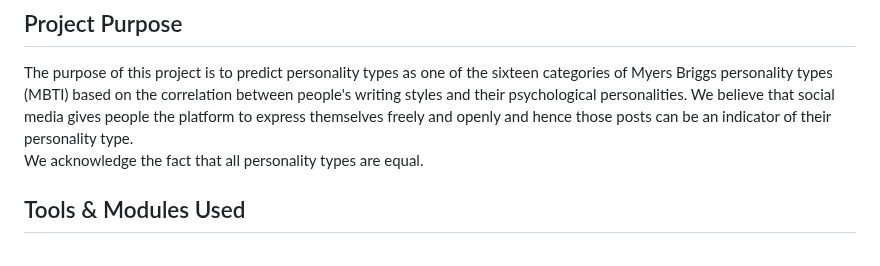
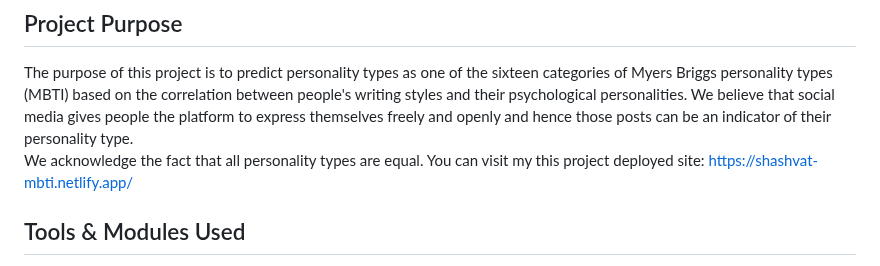
Before and after one commit to BITQiKangK/DataMining, a Markdown page: README.md, the part around the change. GitHub-like rendering.

```diff
--- a/README.md
+++ b/README.md
@@ -10,6 +10,7 @@ Indian Institute of Technology, Kanpur - 2023
 
 The purpose of this project is to predict personality types as one of the sixteen categories of Myers Briggs personality types (MBTI) based on the correlation between people's writing styles and their psychological personalities. We believe that social media gives people the platform to express themselves freely and openly and hence those posts can be an indicator of their personality type.
 We acknowledge the fact that all personality types are equal.
+You can visit my this project deployed site: https://shashvat-mbti.netlify.app/
 
 ## Tools & Modules Used
 
```
